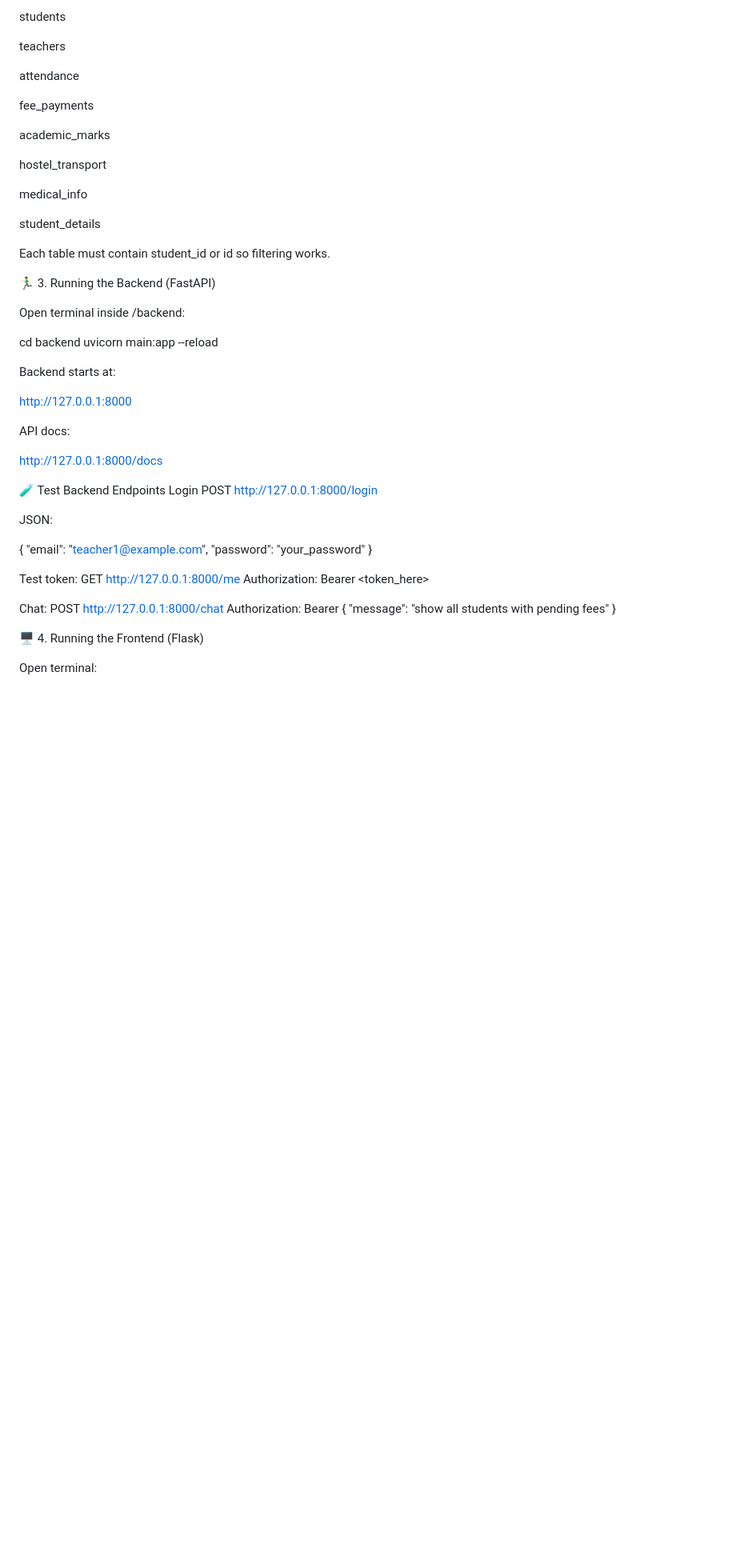
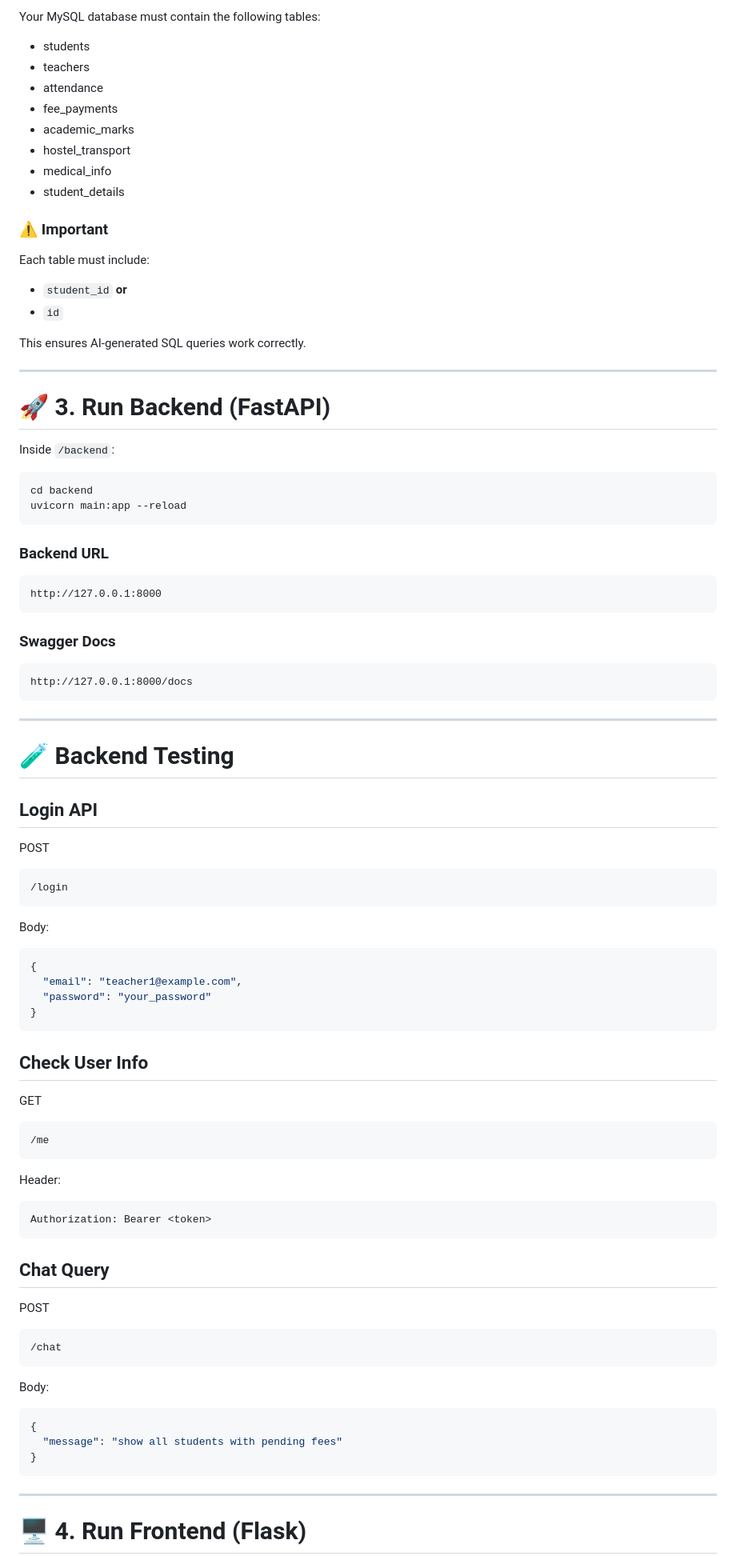
Before and after one commit to RejoyJohny/School_chatbot, a Markdown page: README.md, the part around one of its changes. Shown at 80% size. Rendered like a GitHub page; blank space fills up the shorter version.

````diff
--- a/README.md
+++ b/README.md
@@ -64,63 +92,99 @@ Your database must include these tables (case-sensitive):
 
-students
+Your MySQL database must contain the following tables:
 
-teachers
+* students
+* teachers
+* attendance
+* fee_payments
+* academic_marks
+* hostel_transport
+* medical_info
+* student_details
 
-attendance
+### ⚠️ Important
 
-fee_payments
+Each table must include:
 
-academic_marks
+* `student_id` **or**
+* `id`
 
-hostel_transport
+This ensures AI-generated SQL queries work correctly.
 
-medical_info
+---
 
-student_details
+# 🚀 **3. Run Backend (FastAPI)**
 
-Each table must contain student_id or id so filtering works.
+Inside `/backend`:
 
-🏃‍♂️ 3. Running the Backend (FastAPI)
-
-Open terminal inside /backend:
-
+```bash
 cd backend
 uvicorn main:app --reload
+```
 
+### Backend URL
 
-Backend starts at:
+```
+http://127.0.0.1:8000
+```
 
-http://127.0.0.1:8000
+### Swagger Docs
 
+```
+http://127.0.0.1:8000/docs
+```
 
-API docs:
+---
 
-http://127.0.0.1:8000/docs
+# 🧪 **Backend Testing**
 
-🧪 Test Backend Endpoints
-Login
-POST http://127.0.0.1:8000/login
+## **Login API**
 
+POST
 
-JSON:
+```
+/login
+```
 
+Body:
+
+```json
 {
   "email": "teacher1@example.com",
   "password": "your_password"
 }
+```
 
-Test token:
-GET http://127.0.0.1:8000/me
-Authorization: Bearer <token_here>
+## **Check User Info**
 
-Chat:
-POST http://127.0.0.1:8000/chat
+GET
+
+```
+/me
+```
+
+Header:
+
+```
 Authorization: Bearer <token>
+```
+
+## **Chat Query**
+
+POST
+
+```
+/chat
+```
+
+Body:
+
+```json
 {
   "message": "show all students with pending fees"
 }
+```
 
-🖥️ 4. Running the Frontend (Flask)
+---
 
-Open terminal:
+# 🖥️ **4. Run Frontend (Flask)**
 
````
Also changed, not shown: other parts of README.md (+82 -74 lines).
